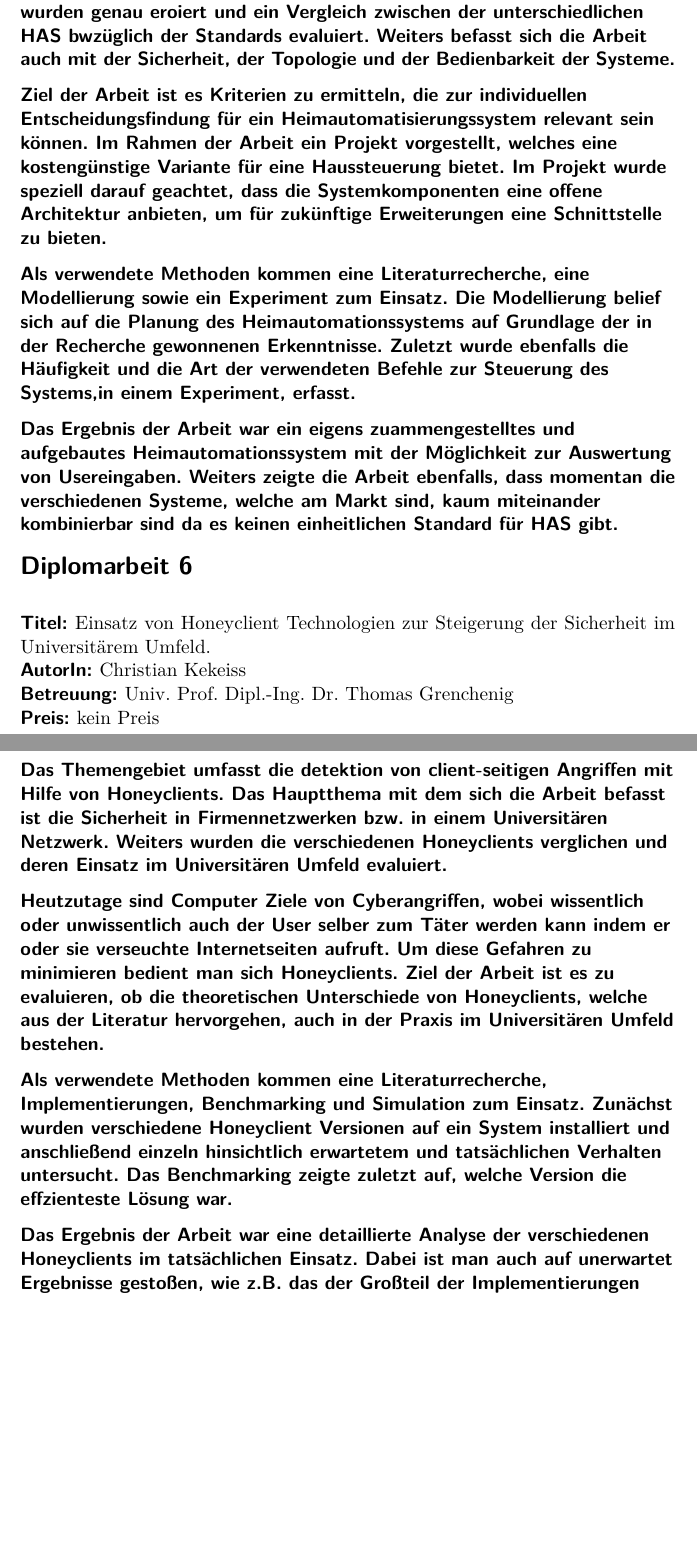
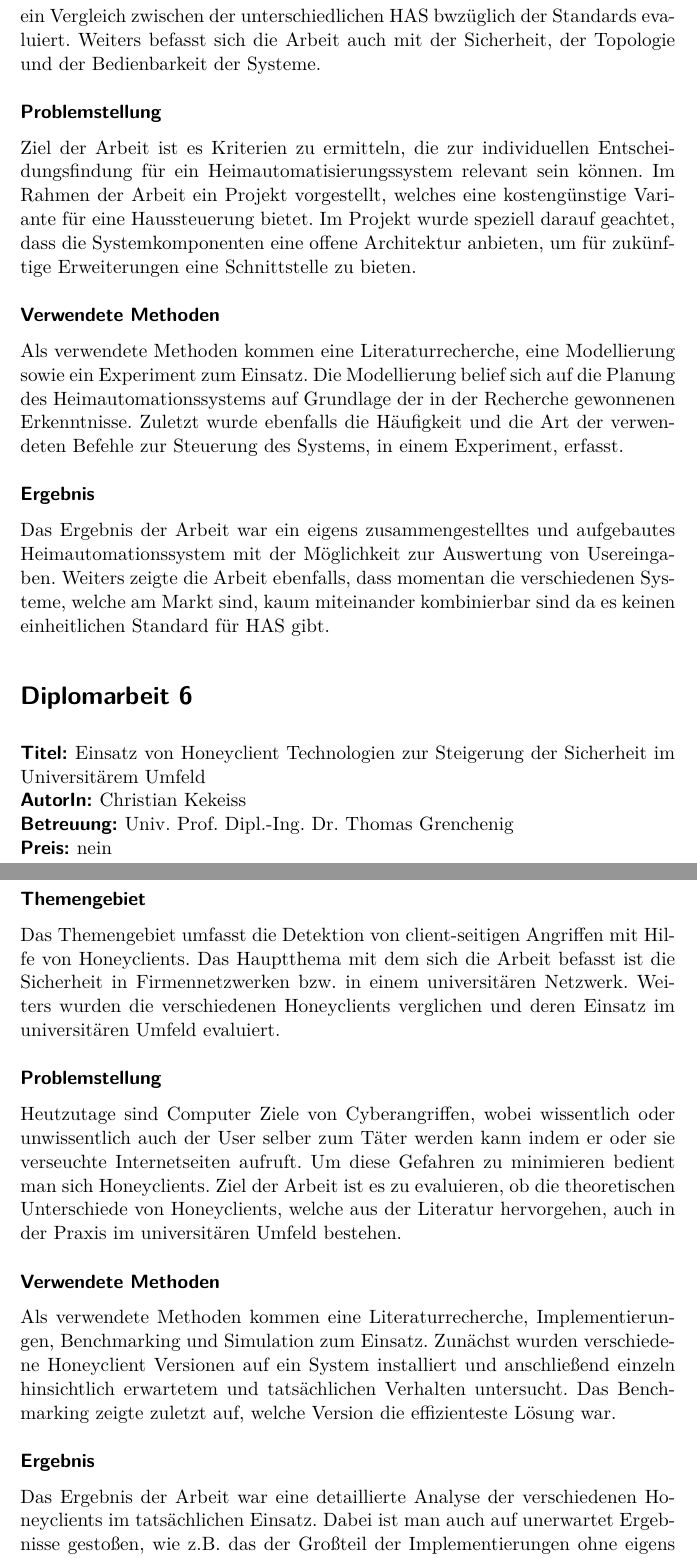
Before and after one commit to fleckb/forschungsmethoden, a LaTeX problem sheet (uebung-1/report.tex, which reads uebung-1/rk.tex): two parts of pages 6 and 7 of 10, joined at a grey line, cut so that both start at the same text, the shorter picture padded with empty space. Compiled offline with pdfLaTeX; an older LaTeX class or package is replaced by its successor.

Commit message:
formatting and spell checking

```diff
--- a/uebung-1/rk.tex
+++ b/uebung-1/rk.tex
@@ -41,47 +50,66 @@ in den Entwicklungsprozess als Sinnvoll und Erstebenswert zu betrachten ist.}
 
 % 3-5 Sätze zu jedem der folg. Punkte jeder Diplomarbeit
 
-\minisec{Das Themengebiet umfasst die verschiedenen Arten von Heimautomationssystemen. Die Kriterien welche ein HAS erfüllen muss wurden genau eroiert und
-ein Vergleich zwischen der unterschiedlichen HAS bwzüglich der Standards evaluiert.
-Weiters befasst sich die Arbeit auch mit der Sicherheit, der Topologie und der Bedienbarkeit der Systeme.}
+\minisec{Themengebiet} Das Themengebiet umfasst die verschiedenen Arten von
+Heimautomationssystemen. Die Kriterien welche ein HAS erfüllen muss wurden
+genau eroiert und ein Vergleich zwischen der unterschiedlichen HAS bwzüglich
+der Standards evaluiert. Weiters befasst sich die Arbeit auch mit der
+Sicherheit, der Topologie und der Bedienbarkeit der Systeme.
 
-\minisec{Ziel der Arbeit ist es Kriterien zu ermitteln, die zur individuellen Entscheidungsfindung für ein Heimautomatisierungssystem relevant sein
-können. Im Rahmen der Arbeit ein Projekt vorgestellt, welches eine kostengünstige Variante für eine Haussteuerung bietet. Im Projekt wurde
-speziell darauf geachtet, dass die Systemkomponenten eine offene Architektur anbieten, um für zukünftige Erweiterungen eine Schnittstelle zu bieten.}
+\minisec{Problemstellung} Ziel der Arbeit ist es Kriterien zu ermitteln, die
+zur individuellen Entscheidungsfindung für ein Heimautomatisierungssystem
+relevant sein können. Im Rahmen der Arbeit ein Projekt vorgestellt, welches
+eine kostengünstige Variante für eine Haussteuerung bietet. Im Projekt wurde
+speziell darauf geachtet, dass die Systemkomponenten eine offene Architektur
+anbieten, um für zukünftige Erweiterungen eine Schnittstelle zu bieten.
 
-\minisec{Als verwendete Methoden kommen eine Literaturrecherche, eine Modellierung sowie ein Experiment zum Einsatz. Die Modellierung belief sich auf die Planung des
-Heimautomationssystems auf Grundlage der in der Recherche gewonnenen Erkenntnisse. Zuletzt wurde ebenfalls die Häufigkeit und die Art der verwendeten
-Befehle zur Steuerung des Systems,in einem Experiment, erfasst.}
+\minisec{Verwendete Methoden} Als verwendete Methoden kommen eine
+Literaturrecherche, eine Modellierung sowie ein Experiment zum Einsatz. Die
+Modellierung belief sich auf die Planung des Heimautomationssystems auf
+Grundlage der in der Recherche gewonnenen Erkenntnisse. Zuletzt wurde
+ebenfalls die Häufigkeit und die Art der verwendeten Befehle zur Steuerung des
+Systems, in einem Experiment, erfasst.
 
-\minisec{Das Ergebnis der Arbeit war ein eigens zuammengestelltes und aufgebautes Heimautomationssystem mit der Möglichkeit zur Auswertung von Usereingaben.
-Weiters zeigte die Arbeit ebenfalls, dass momentan die verschiedenen Systeme, welche am Markt sind, kaum miteinander kombinierbar sind da es keinen einheitlichen
-Standard für HAS gibt.}
+\minisec{Ergebnis} Das Ergebnis der Arbeit war ein eigens zusammengestelltes
+und aufgebautes Heimautomationssystem mit der Möglichkeit zur Auswertung von
+Usereingaben. Weiters zeigte die Arbeit ebenfalls, dass momentan die
+verschiedenen Systeme, welche am Markt sind, kaum miteinander kombinierbar
+sind da es keinen einheitlichen Standard für HAS gibt.
 
 
 % Dritte Arbeit
 %
 \section*{\thesisheading} % (fold)
 
-\thesis{Titel}{Einsatz von Honeyclient Technologien zur Steigerung der Sicherheit im Universitärem Umfeld.}
+\thesis{Titel}{Einsatz von Honeyclient Technologien zur Steigerung der Sicherheit im Universitärem Umfeld}
 \thesis{AutorIn}{Christian Kekeiss}
 \thesis{Betreuung}{Univ. Prof. Dipl.-Ing. Dr. Thomas Grenchenig}
-\thesis{Preis}{kein Preis}
+\thesis{Preis}{nein}
 
 % 3-5 Sätze zu jedem der folg. Punkte jeder Diplomarbeit
 
-\minisec{Das Themengebiet umfasst die detektion von client-seitigen Angriffen mit Hilfe von Honeyclients. Das Hauptthema mit dem sich die Arbeit befasst ist die
-Sicherheit in Firmennetzwerken bzw. in einem Universitären Netzwerk. Weiters wurden die verschiedenen Honeyclients verglichen und deren
-Einsatz im Universitären Umfeld evaluiert.}
+\minisec{Themengebiet} Das Themengebiet umfasst die Detektion von
+client-seitigen Angriffen mit Hilfe von Honeyclients. Das Hauptthema mit dem
+sich die Arbeit befasst ist die  Sicherheit in Firmennetzwerken bzw. in einem
+universitären Netzwerk. Weiters wurden die verschiedenen Honeyclients
+verglichen und deren Einsatz im universitären Umfeld evaluiert.
 
-\minisec{Heutzutage sind Computer Ziele von Cyberangriffen, wobei wissentlich oder unwissentlich auch der User selber zum Täter werden kann indem er oder sie verseuchte
-Internetseiten aufruft. Um diese Gefahren zu minimieren bedient man sich Honeyclients. Ziel der Arbeit ist es zu evaluieren, ob die theoretischen Unterschiede von
-Honeyclients, welche aus der Literatur hervorgehen, auch in der Praxis im Universitären Umfeld bestehen.}
+\minisec{Problemstellung} Heutzutage sind Computer Ziele von Cyberangriffen,
+wobei wissentlich oder unwissentlich auch der User selber zum Täter werden
+kann indem er oder sie verseuchte Internetseiten aufruft. Um diese Gefahren zu
+minimieren bedient man sich Honeyclients. Ziel der Arbeit ist es zu
+evaluieren, ob die theoretischen Unterschiede von Honeyclients, welche aus
+der Literatur hervorgehen, auch in der Praxis im universitären Umfeld
+bestehen.
 
-\minisec{Als verwendete Methoden kommen eine Literaturrecherche, Implementierungen, Benchmarking und Simulation zum Einsatz. Zunächst wurden verschiedene Honeyclient
-Versionen auf ein System installiert und anschließend einzeln hinsichtlich erwartetem und tatsächlichen Verhalten untersucht. Das Benchmarking zeigte zuletzt auf, welche
-Version die effzienteste Lösung war.}
+\minisec{Verwendete Methoden} Als verwendete Methoden kommen eine
+Literaturrecherche, Implementierungen, Benchmarking und Simulation zum
+Einsatz. Zunächst wurden verschiedene Honeyclient Versionen auf ein System
+installiert und anschließend einzeln hinsichtlich erwartetem und tatsächlichen
+Verhalten untersucht. Das Benchmarking zeigte zuletzt auf, welche  Version die
+effizienteste Lösung war.
 
-\minisec{Das Ergebnis der Arbeit war eine detaillierte Analyse der verschiedenen Honeyclients im tatsächlichen Einsatz. Dabei ist man auch auf unerwartet Ergebnisse gestoßen,
-wie z.B. das der Großteil der Implementierungen ohne eigens programmierte Erweiterungen nicht für eine automatisierte Analyse aller Internetseiten in einem Netzwerk geeignet ist.
-Zuletzt lässt sich sagen, dass die Technik der Honeyclients noch nicht vollständig ausgereift ist, jedoch eine sehr interessante Methode ist um zukünftig die Sicherheit
-in Netzwerken zu erhöhen.}
+\minisec{Ergebnis} Das Ergebnis der Arbeit war eine detaillierte Analyse der
+verschiedenen Honeyclients im tatsächlichen Einsatz. Dabei ist man auch auf
+unerwartet Ergebnisse gestoßen, wie z.B. das der Großteil der
+Implementierungen ohne eigens programmierte Erweiterungen nicht für eine
```
Also changed, not shown: uebung-1/rk.tex (43 more changed lines).
